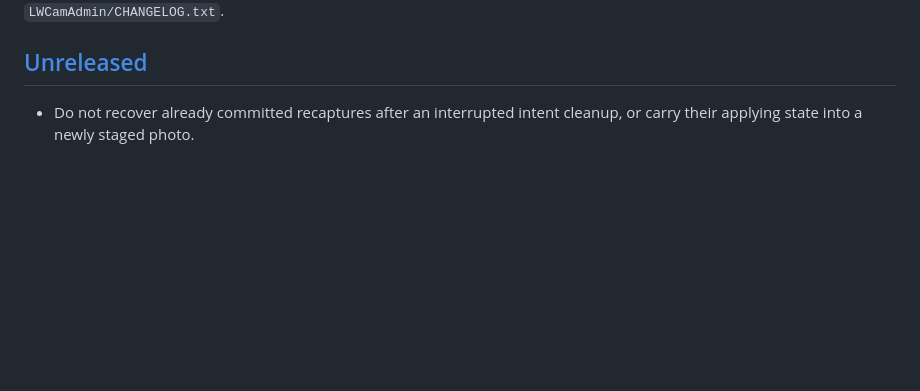
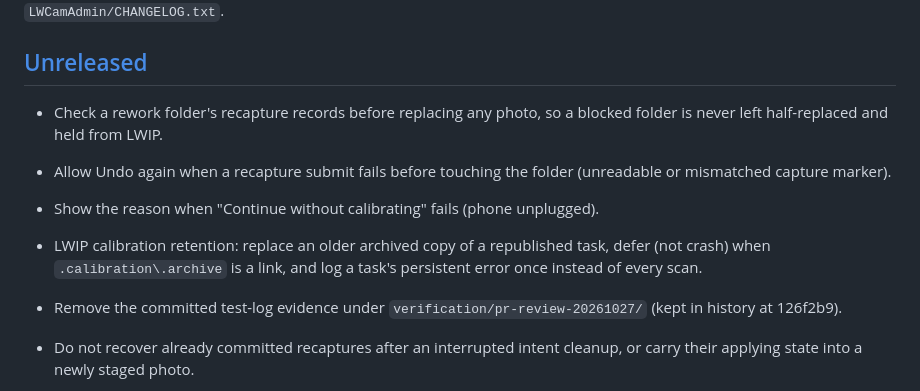
Before and after one commit to Lifewood-Data-Technology/LWCAM-Suite, a Markdown page: CHANGELOG.md, the part around the change. Rendered like a GitHub page; blank space fills up the shorter version.

Commit message:
chore: drop committed PR #1 test-log evidence, update changelog
The evidence-* folders under verification/pr-review-20261027/ were ~4,700
lines of test logs. They remain in history at 126f2b9; the two documents
that cite them now say so.

Co-Authored-By: Claude Opus 5.5 <noreply@anthropic.com>

```diff
--- a/CHANGELOG.md
+++ b/CHANGELOG.md
@@ -6,6 +6,17 @@ Newest first. The All-In-One edition keeps its own changelog on branch
 `LWCAM/CHANGELOG.txt` and `LWCamAdmin/CHANGELOG.txt`.
 
 ## [Unreleased]
+
+- Check a rework folder's recapture records before replacing any photo, so a
+  blocked folder is never left half-replaced and held from LWIP.
+- Allow Undo again when a recapture submit fails before touching the folder
+  (unreadable or mismatched capture marker).
+- Show the reason when "Continue without calibrating" fails (phone unplugged).
+- LWIP calibration retention: replace an older archived copy of a republished
+  task, defer (not crash) when `.calibration\.archive` is a link, and log a
+  task's persistent error once instead of every scan.
+- Remove the committed test-log evidence under
+  `verification/pr-review-20261027/` (kept in history at 126f2b9).
 
 - Do not recover already committed recaptures after an interrupted intent
   cleanup, or carry their applying state into a newly staged photo.
```
Also changed, not shown: verification/pr-review-20261027/FINAL-PR-REVIEW-20261028.zh-CN.md (+1 -1 lines), verification/pr-review-20261027/METADATA-SHARE-FIX.zh-CN.md (+1 -1 lines).
